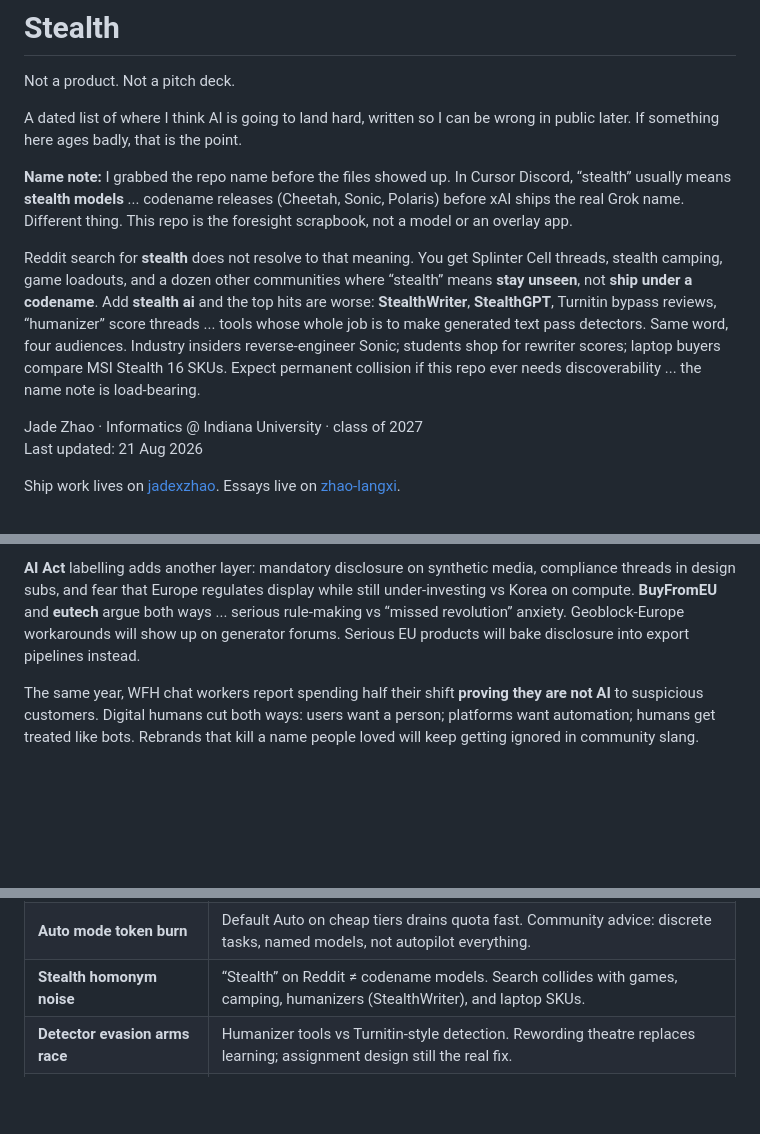
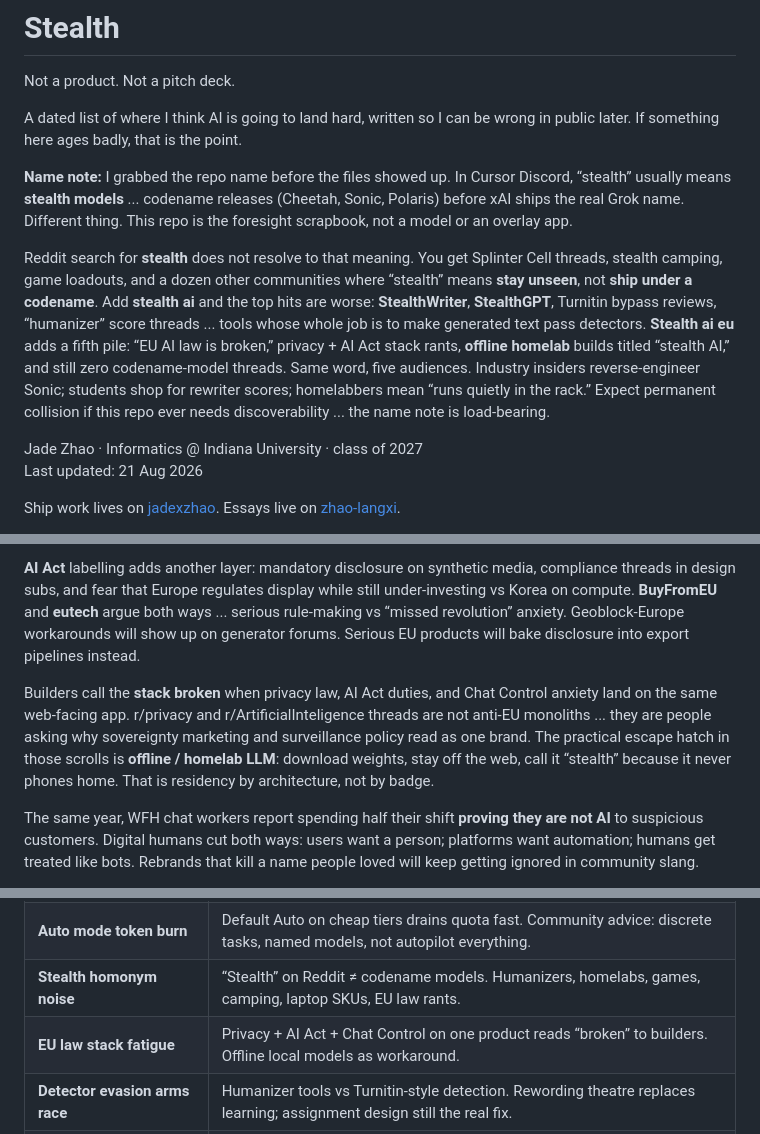
Before and after one commit to zhao-langxi/Stealth, a Markdown page: README.md, 3 parts joined by grey strips. Rendered like a GitHub page; blank space fills up the shorter version.

Commit message:
文档：Stealth 补充 stealth ai eu 检索与欧盟法规叠加
Reddit：法规堆叠、隐私反弹、离线 homelab 作为 residency 架构。

```diff
--- a/README.md
+++ b/README.md
@@ -6,7 +6,7 @@ A dated list of where I think AI is going to land hard, written so I can be wron
 
 **Name note:** I grabbed the repo name before the files showed up. In Cursor Discord, “stealth” usually means **stealth models** ... codename releases (Cheetah, Sonic, Polaris) before xAI ships the real Grok name. Different thing. This repo is the foresight scrapbook, not a model or an overlay app.
 
-Reddit search for **stealth** does not resolve to that meaning. You get Splinter Cell threads, stealth camping, game loadouts, and a dozen other communities where “stealth” means **stay unseen**, not **ship under a codename**. Add **stealth ai** and the top hits are worse: **StealthWriter**, **StealthGPT**, Turnitin bypass reviews, “humanizer” score threads ... tools whose whole job is to make generated text pass detectors. Same word, four audiences. Industry insiders reverse-engineer Sonic; students shop for rewriter scores; laptop buyers compare MSI Stealth 16 SKUs. Expect permanent collision if this repo ever needs discoverability ... the name note is load-bearing.
+Reddit search for **stealth** does not resolve to that meaning. You get Splinter Cell threads, stealth camping, game loadouts, and a dozen other communities where “stealth” means **stay unseen**, not **ship under a codename**. Add **stealth ai** and the top hits are worse: **StealthWriter**, **StealthGPT**, Turnitin bypass reviews, “humanizer” score threads ... tools whose whole job is to make generated text pass detectors. **Stealth ai eu** adds a fifth pile: “EU AI law is broken,” privacy + AI Act stack rants, **offline homelab** builds titled “stealth AI,” and still zero codename-model threads. Same word, five audiences. Industry insiders reverse-engineer Sonic; students shop for rewriter scores; homelabbers mean “runs quietly in the rack.” Expect permanent collision if this repo ever needs discoverability ... the name note is load-bearing.
 
 Jade Zhao · Informatics @ Indiana University · class of 2027
 Last updated: 21 Aug 2026
@@ -137,6 +137,8 @@ The same EU story has a regulatory fork. **Chat Control** (scanning regimes exte
 
 **AI Act** labelling adds another layer: mandatory disclosure on synthetic media, compliance threads in design subs, and fear that Europe regulates display while still under-investing vs Korea on compute. **BuyFromEU** and **eutech** argue both ways ... serious rule-making vs “missed revolution” anxiety. Geoblock-Europe workarounds will show up on generator forums. Serious EU products will bake disclosure into export pipelines instead.
 
+Builders call the **stack broken** when privacy law, AI Act duties, and Chat Control anxiety land on the same web-facing app. r/privacy and r/ArtificialInteligence threads are not anti-EU monoliths ... they are people asking why sovereignty marketing and surveillance policy read as one brand. The practical escape hatch in those scrolls is **offline / homelab LLM**: download weights, stay off the web, call it “stealth” because it never phones home. That is residency by architecture, not by badge.
+
 The same year, WFH chat workers report spending half their shift **proving they are not AI** to suspicious customers. Digital humans cut both ways: users want a person; platforms want automation; humans get treated like bots. Rebrands that kill a name people loved will keep getting ignored in community slang.
 
 Open-weight tinkering stays fun on small quantised models. Production still lives in cloud agents until local models are good enough for handoffs you would sign your name to.
@@ -225,7 +227,8 @@ These are next to the list above. Same confidence level: hunches, not forecasts
 | **Origin / stack lock-in** | IDE vendor hosting git + agents + models ... portability becomes a deliberate decision, not default. |
 | **EU cost migration** | Builders leave US IDE billing for terminal agents + EU-hosted models when token spend hits hundreds per month. |
 | **Auto mode token burn** | Default Auto on cheap tiers drains quota fast. Community advice: discrete tasks, named models, not autopilot everything. |
-| **Stealth homonym noise** | “Stealth” on Reddit ≠ codename models. Search collides with games, camping, humanizers (StealthWriter), and laptop SKUs. |
+| **Stealth homonym noise** | “Stealth” on Reddit ≠ codename models. Humanizers, homelabs, games, camping, laptop SKUs, EU law rants. |
+| **EU law stack fatigue** | Privacy + AI Act + Chat Control on one product reads “broken” to builders. Offline local models as workaround. |
 | **Detector evasion arms race** | Humanizer tools vs Turnitin-style detection. Rewording theatre replaces learning; assignment design still the real fix. |
 | **LARP slang vs hobby** | “Stop LARPing” = stop cosplaying expertise. AI images as fake proof. Separate from actual LARP communities. |
 | **AI psychosis reply culture** | Model forums dismiss grandiose AGI posts with “stop LARPing.” Credibility requires receipts, not monologue. |
```
